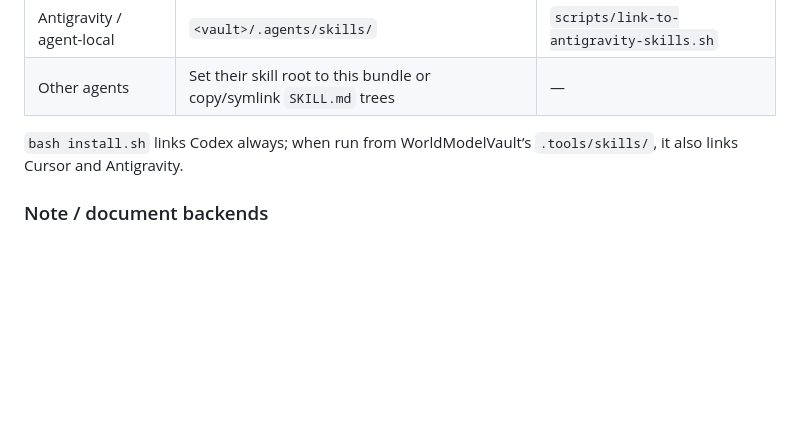
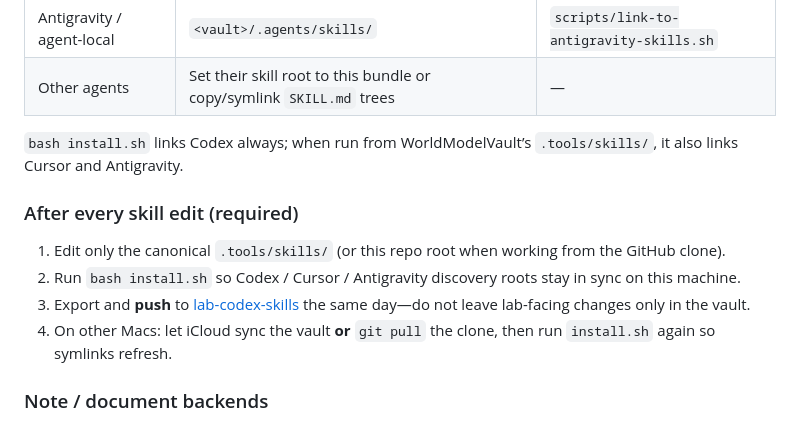
Before and after one commit to JasperPWang/lab-codex-skills, a Markdown page: README.md, the part around the change. GitHub-like rendering; blank space fills up the shorter version.

Commit message:
Document prompt push and multi-agent skill sync after edits.
Co-authored-by: Cursor <cursoragent@cursor.com>

```diff
--- a/README.md
+++ b/README.md
@@ -19,6 +19,13 @@ Skills are ordinary directories with a `SKILL.md`. Install scripts create **syml
 | Other agents | Set their skill root to this bundle or copy/symlink `SKILL.md` trees | — |
 
 `bash install.sh` links Codex always; when run from WorldModelVault’s `.tools/skills/`, it also links Cursor and Antigravity.
+
+### After every skill edit (required)
+
+1. Edit only the canonical `.tools/skills/` (or this repo root when working from the GitHub clone).
+2. Run `bash install.sh` so Codex / Cursor / Antigravity discovery roots stay in sync on this machine.
+3. Export and **push** to [lab-codex-skills](https://github.com/JasperPWang/lab-codex-skills) the same day—do not leave lab-facing changes only in the vault.
+4. On other Macs: let iCloud sync the vault **or** `git pull` the clone, then run `install.sh` again so symlinks refresh.
 
 ### Note / document backends
 
```
